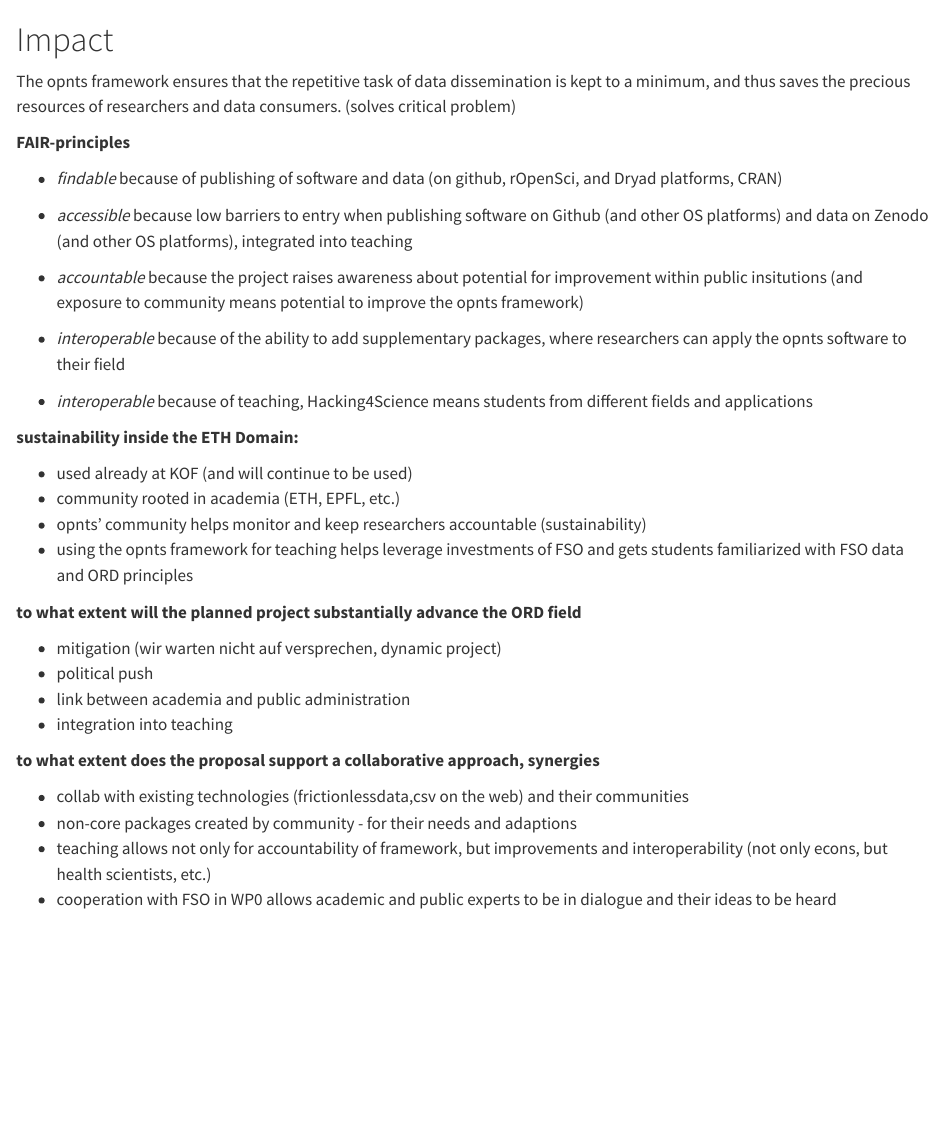
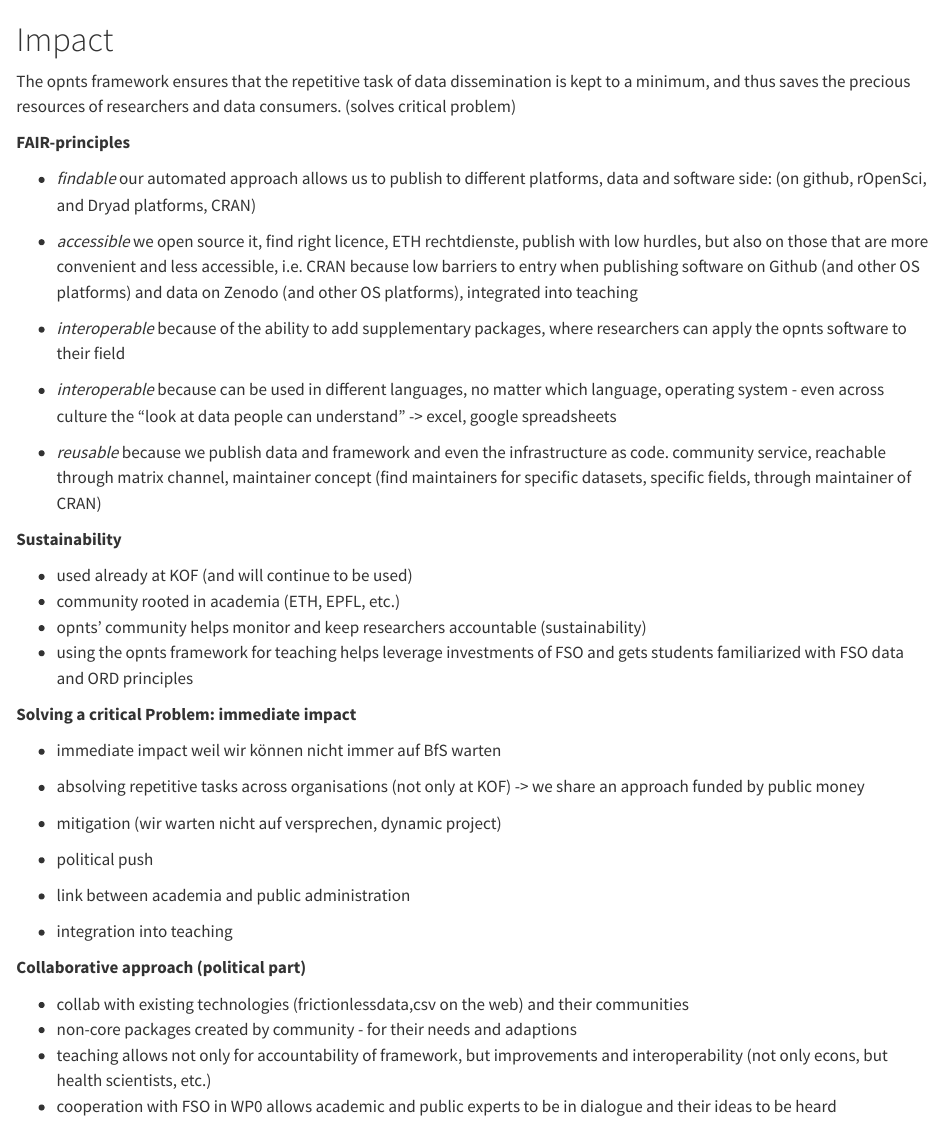
Before and after one commit to minnaheim/ord_proposal, a Quarto document (ord-proposal/impact.qmd): the page in a window 1100 px wide, from its top. Rendered offline with R 4.5, knitr and Pandoc in place of Quarto, with nearby package versions.

Commit message:
fair principles notes matt and minna

```diff
--- a/ord-proposal/impact.qmd
+++ b/ord-proposal/impact.qmd
@@ -17,31 +16,36 @@ The opnts framework ensures that the repetitive task of data dissemination is ke
 
 **FAIR-principles**
 
-- *findable* because of publishing of software and data (on github, rOpenSci, and Dryad platforms, CRAN)
+- *findable* our automated approach allows us to publish to different platforms, data and software side: (on github, rOpenSci, and Dryad platforms, CRAN)
 
-- *accessible* because low barriers to entry when publishing software on Github (and other OS platforms) and data on Zenodo (and other OS platforms), integrated into teaching
-
-- *accountable* because the project raises awareness about potential for improvement within public insitutions (and exposure to community means potential to improve the opnts framework)
+- *accessible* we open source it, find right licence, ETH rechtdienste, publish with low hurdles, but also on those that are more convenient and less accessible, i.e. CRAN because low barriers to entry when publishing software on Github (and other OS platforms) and data on Zenodo (and other OS platforms), integrated into teaching
 
 - *interoperable* because of the ability to add supplementary packages, where researchers can apply the opnts software to their field
 
-- *interoperable* because of teaching, Hacking4Science means students from different fields and applications
+- *interoperable* because can be used in different languages, no matter which language, operating system - even across culture the "look at data people can understand" -> excel, google spreadsheets
 
-**sustainability inside the ETH Domain:**
+- *reusable* because we publish data and framework and even the infrastructure as code. community service, reachable through matrix channel, maintainer concept (find maintainers for specific datasets, specific fields, through maintainer of CRAN)
+
+**Sustainability**
 
 - used already at KOF (and will continue to be used)
 - community rooted in academia (ETH, EPFL, etc.)
 - opnts' community helps monitor and keep researchers accountable (sustainability)
 - using the opnts framework for teaching helps leverage investments of FSO and gets students familiarized with FSO data and ORD principles
 
-**to what extent will the planned project substantially advance the ORD field**
+<!-- openwashdata: Extremely. Although this is the first phase and highly experimental, it has the potential to generate not only a significant amount of data but also much needed knowledge about the barriers, needs, and challenges associated with moving a very decentralized, traditional discipline forward in it’s understanding and appreciation of Open Science principles and ORD practices. -->
+
+**Solving a critical Problem: immediate impact**
+
+- immediate impact weil wir können nicht immer auf BfS warten
+- absolving repetitive tasks across organisations (not only at KOF) -> we share an approach funded by public money
 
 - mitigation (wir warten nicht auf versprechen, dynamic project)
 - political push
 - link between academia and public administration
 - integration into teaching
 
-**to what extent does the proposal support a collaborative approach, synergies**
+**Collaborative approach (political part)**
 
 - collab with existing technologies (frictionlessdata,csv on the web) and their communities
 - non-core packages created by community - for their needs and adaptions
```
Also changed, not shown: ord-proposal/impact.qmd (3 more changed lines).
